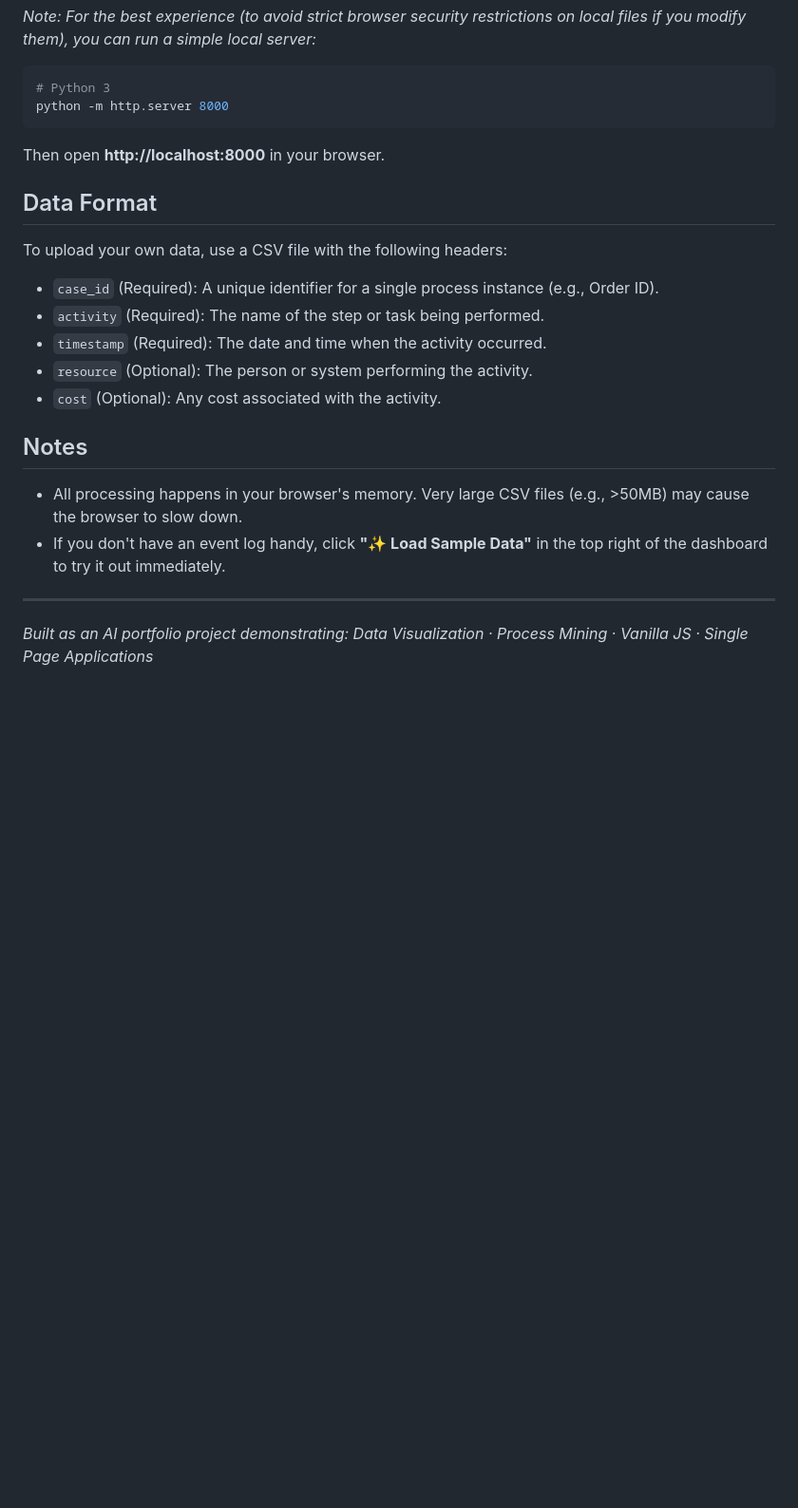
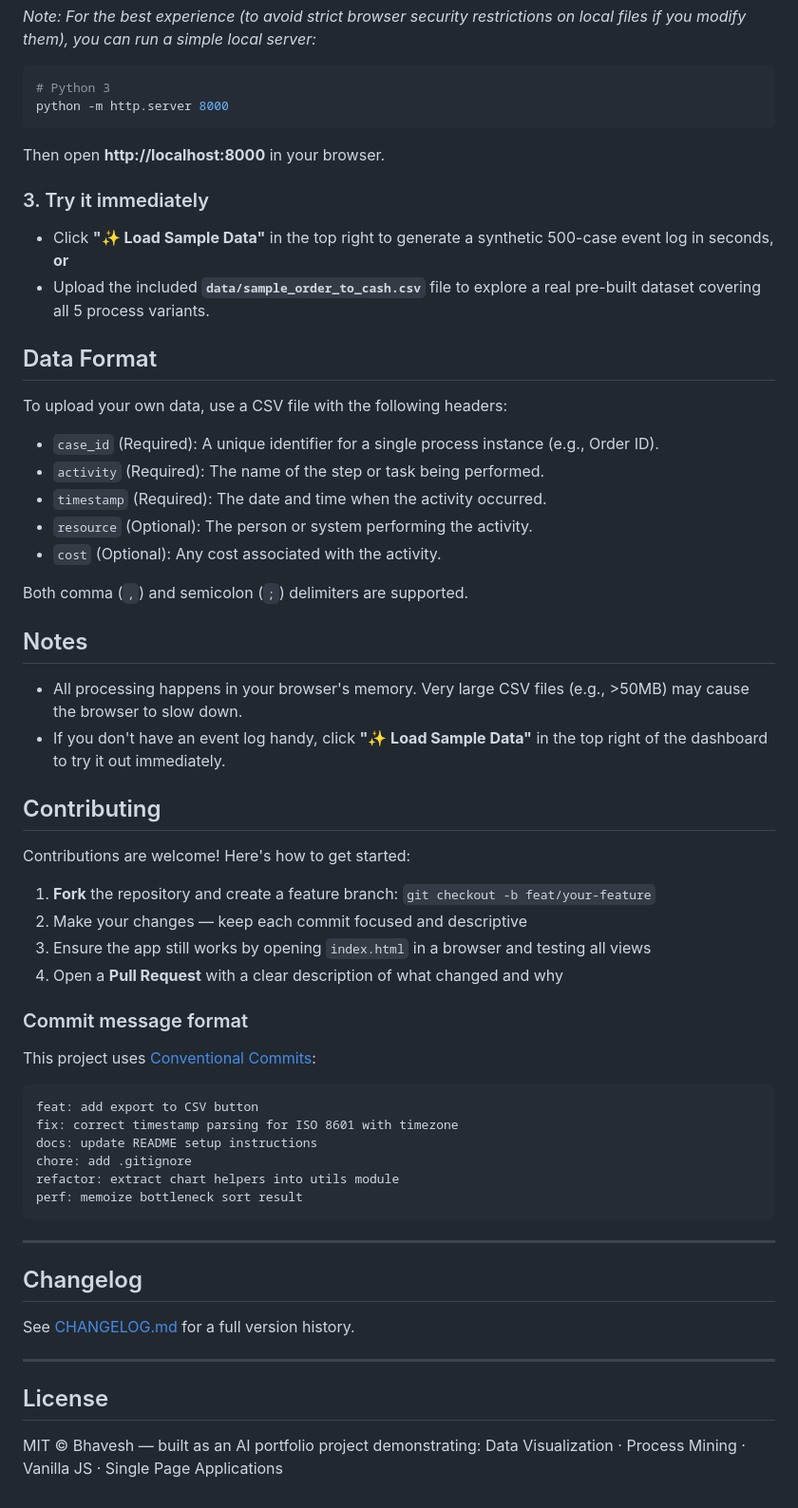
Before and after one commit to Bhavesh-takedown/processmind-dashboard, a Markdown page: README.md, the part around one of its changes. Shown at 95% size. Drawn GitHub-style; blank space fills up the shorter version.

Commit message:
docs(readme): expand README with contributing guide and project polish
- Add MIT license and contributions-welcome badges
- Update project structure to reflect CHANGELOG.md and sample CSV
- Add 'Step 3: Try it immediately' section pointing to sample CSV
- Document comma/semicolon delimiter support in data format section
- Add full Contributing section with PR workflow and Conventional
  Commits format examples
- Add Changelog and License sections at the bottom

````diff
--- a/README.md
+++ b/README.md
@@ -75,6 +79,10 @@ python -m http.server 8000
 ```
 Then open **http://localhost:8000** in your browser.
 
+### 3. Try it immediately
+- Click **"✨ Load Sample Data"** in the top right to generate a synthetic 500-case event log in seconds, **or**
+- Upload the included **`data/sample_order_to_cash.csv`** file to explore a real pre-built dataset covering all 5 process variants.
+
 ## Data Format
 
 To upload your own data, use a CSV file with the following headers:
@@ -84,11 +92,41 @@ To upload your own data, use a CSV file with the following headers:
 - `resource` (Optional): The person or system performing the activity.
 - `cost` (Optional): Any cost associated with the activity.
 
+Both comma (`,`) and semicolon (`;`) delimiters are supported.
+
 ## Notes
 
 - All processing happens in your browser's memory. Very large CSV files (e.g., >50MB) may cause the browser to slow down.
 - If you don't have an event log handy, click **"✨ Load Sample Data"** in the top right of the dashboard to try it out immediately.
 
+## Contributing
+
+Contributions are welcome! Here's how to get started:
+
+1. **Fork** the repository and create a feature branch: `git checkout -b feat/your-feature`
+2. Make your changes — keep each commit focused and descriptive
+3. Ensure the app still works by opening `index.html` in a browser and testing all views
+4. Open a **Pull Request** with a clear description of what changed and why
+
+### Commit message format
+This project uses [Conventional Commits](https://www.conventionalcommits.org/):
+```
+feat: add export to CSV button
+fix: correct timestamp parsing for ISO 8601 with timezone
+docs: update README setup instructions
+chore: add .gitignore
+refactor: extract chart helpers into utils module
+perf: memoize bottleneck sort result
+```
+
 ---
 
-*Built as an AI portfolio project demonstrating: Data Visualization · Process Mining · Vanilla JS · Single Page Applications*
+## Changelog
+
+See [CHANGELOG.md](./CHANGELOG.md) for a full version history.
+
+---
+
+## License
+
+MIT © Bhavesh — built as an AI portfolio project demonstrating: Data Visualization · Process Mining · Vanilla JS · Single Page Applications
````
Also changed, not shown: other parts of README.md (+5 -1 lines).
